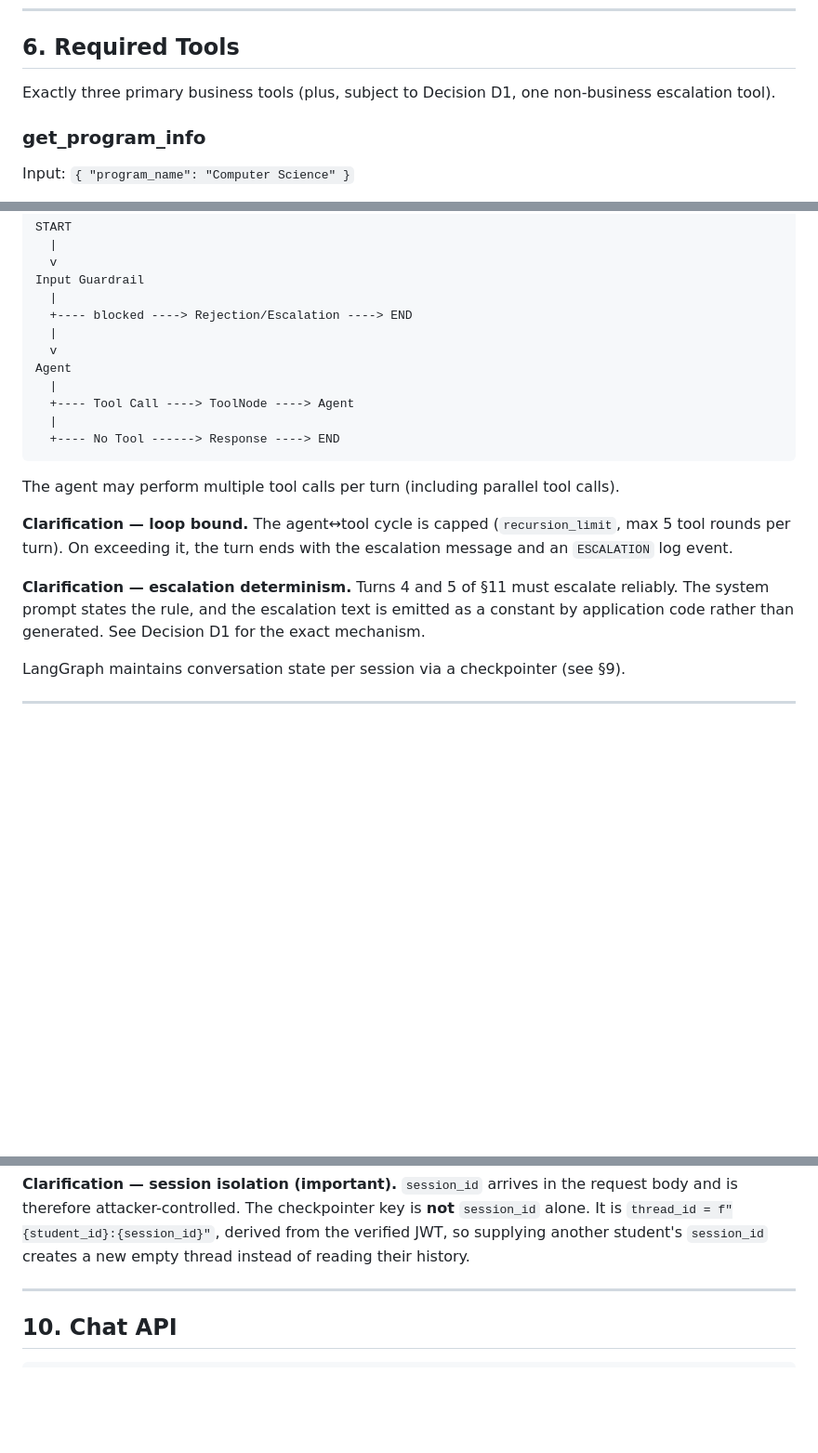
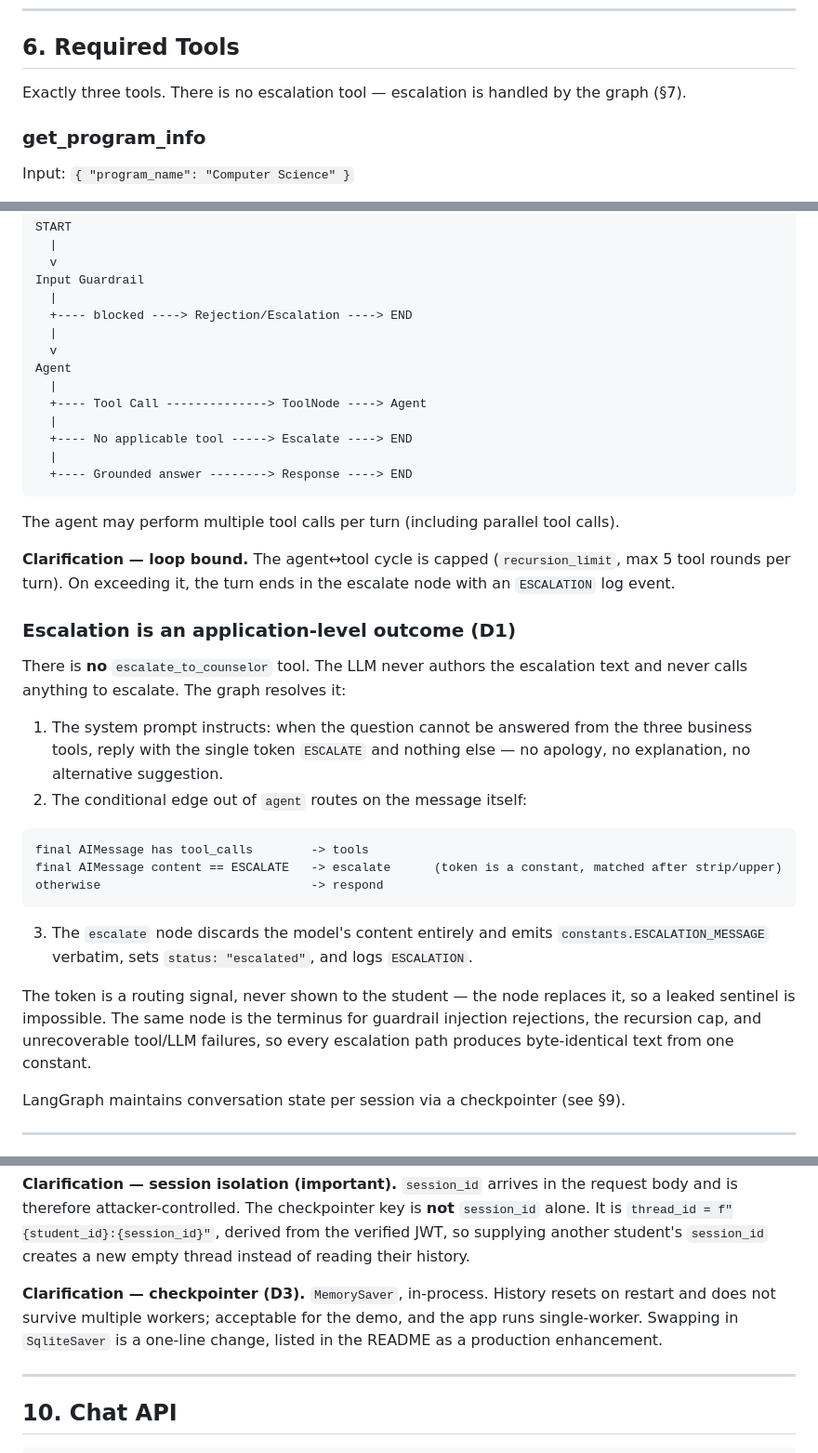
Before and after one commit to sushant027/studentEnrollAgent, a Markdown page: SPEC.md, 3 parts joined by grey strips. Shown at 93% size. Drawn GitHub-style; blank space fills up the shorter version.

````diff
--- a/SPEC.md
+++ b/SPEC.md
@@ -240,8 +239,7 @@ A repository layer isolates all SQL, so SQLite can later be replaced by a real S
 
 ## 6. Required Tools
 
-Exactly three primary business tools (plus, subject to Decision D1, one non-business
-escalation tool).
+Exactly three tools. There is no escalation tool — escalation is handled by the graph (§7).
 
 ### get_program_info
 
@@ -326,20 +327,41 @@ Input Guardrail
   v
 Agent
   |
-  +---- Tool Call ----> ToolNode ----> Agent
+  +---- Tool Call --------------> ToolNode ----> Agent
   |
-  +---- No Tool ------> Response ----> END
+  +---- No applicable tool -----> Escalate ----> END
+  |
+  +---- Grounded answer --------> Response ----> END
 ```
 
 The agent may perform multiple tool calls per turn (including parallel tool calls).
 
 **Clarification — loop bound.** The agent↔tool cycle is capped (`recursion_limit`, max 5 tool
-rounds per turn). On exceeding it, the turn ends with the escalation message and an `ESCALATION`
-log event.
+rounds per turn). On exceeding it, the turn ends in the escalate node with an `ESCALATION` log event.
 
-**Clarification — escalation determinism.** Turns 4 and 5 of §11 must escalate reliably. The system
-prompt states the rule, and the escalation text is emitted as a constant by application code rather
-than generated. See Decision D1 for the exact mechanism.
+### Escalation is an application-level outcome (D1)
+
+There is **no** `escalate_to_counselor` tool. The LLM never authors the escalation text and never
+calls anything to escalate. The graph resolves it:
+
+1. The system prompt instructs: when the question cannot be answered from the three business tools,
+   reply with the single token `ESCALATE` and nothing else — no apology, no explanation, no
+   alternative suggestion.
+2. The conditional edge out of `agent` routes on the message itself:
+
+```text
+final AIMessage has tool_calls        -> tools
+final AIMessage content == ESCALATE   -> escalate      (token is a constant, matched after strip/upper)
+otherwise                             -> respond
+```
+
+3. The `escalate` node discards the model's content entirely and emits
+   `constants.ESCALATION_MESSAGE` verbatim, sets `status: "escalated"`, and logs `ESCALATION`.
+
+The token is a routing signal, never shown to the student — the node replaces it, so a leaked
+sentinel is impossible. The same node is the terminus for guardrail injection rejections, the
+recursion cap, and unrecoverable tool/LLM failures, so every escalation path produces byte-identical
+text from one constant.
 
 LangGraph maintains conversation state per session via a checkpointer (see §9).
 
@@ -404,6 +426,10 @@ turns, not raw list slicing:
 therefore attacker-controlled. The checkpointer key is **not** `session_id` alone. It is
 `thread_id = f"{student_id}:{session_id}"`, derived from the verified JWT, so supplying another
 student's `session_id` creates a new empty thread instead of reading their history.
+
+**Clarification — checkpointer (D3).** `MemorySaver`, in-process. History resets on restart and does
+not survive multiple workers; acceptable for the demo, and the app runs single-worker. Swapping in
+`SqliteSaver` is a one-line change, listed in the README as a production enhancement.
 
 ---
 
````
Also changed, not shown: other parts of SPEC.md (+41 -16 lines).
